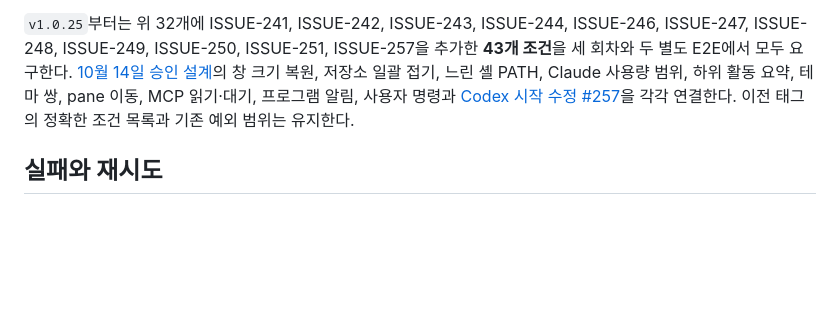
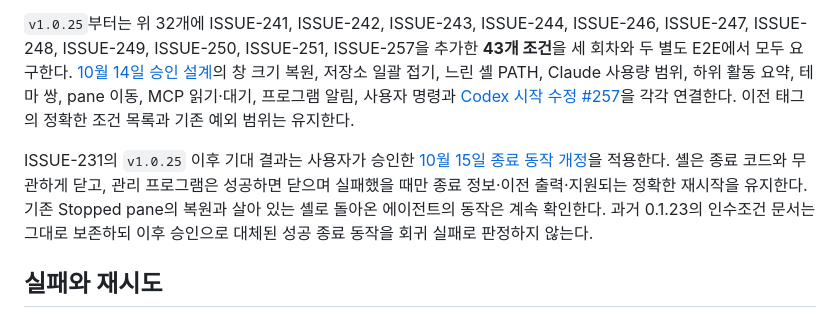
Before and after one commit to magicsih/chda, a Markdown page: docs/releasing.md, the part around the change. Drawn GitHub-style; blank space fills up the shorter version.

Commit message:
docs(release): apply the approved exit behavior to current checks

```diff
--- a/docs/releasing.md
+++ b/docs/releasing.md
@@ -114,6 +114,13 @@ pane 이동, MCP 읽기·대기, 프로그램 알림, 사용자 명령과
 [Codex 시작 수정 #257](https://github.com/magicsih/chda/pull/257)을 각각 연결한다.
 이전 태그의 정확한 조건 목록과 기존 예외 범위는 유지한다.
 
+ISSUE-231의 `v1.0.25` 이후 기대 결과는 사용자가 승인한
+[10월 15일 종료 동작 개정](decisions/0014-managed-process-restart.md#2026-10-15-개정-종료하면-pane을-닫는다)을 적용한다.
+셸은 종료 코드와 무관하게 닫고, 관리 프로그램은 성공하면 닫으며 실패했을 때만
+종료 정보·이전 출력·지원되는 정확한 재시작을 유지한다. 기존 Stopped pane의 복원과
+살아 있는 셸로 돌아온 에이전트의 동작은 계속 확인한다. 과거 0.1.23의 인수조건 문서는
+그대로 보존하되 이후 승인으로 대체된 성공 종료 동작을 회귀 실패로 판정하지 않는다.
+
 ## 실패와 재시도
 
 증거가 오래되면 새로운 E2E 뒤 해당 단계를 다시 요청한다. 공개 단계는 빌드를 실행하지
```
